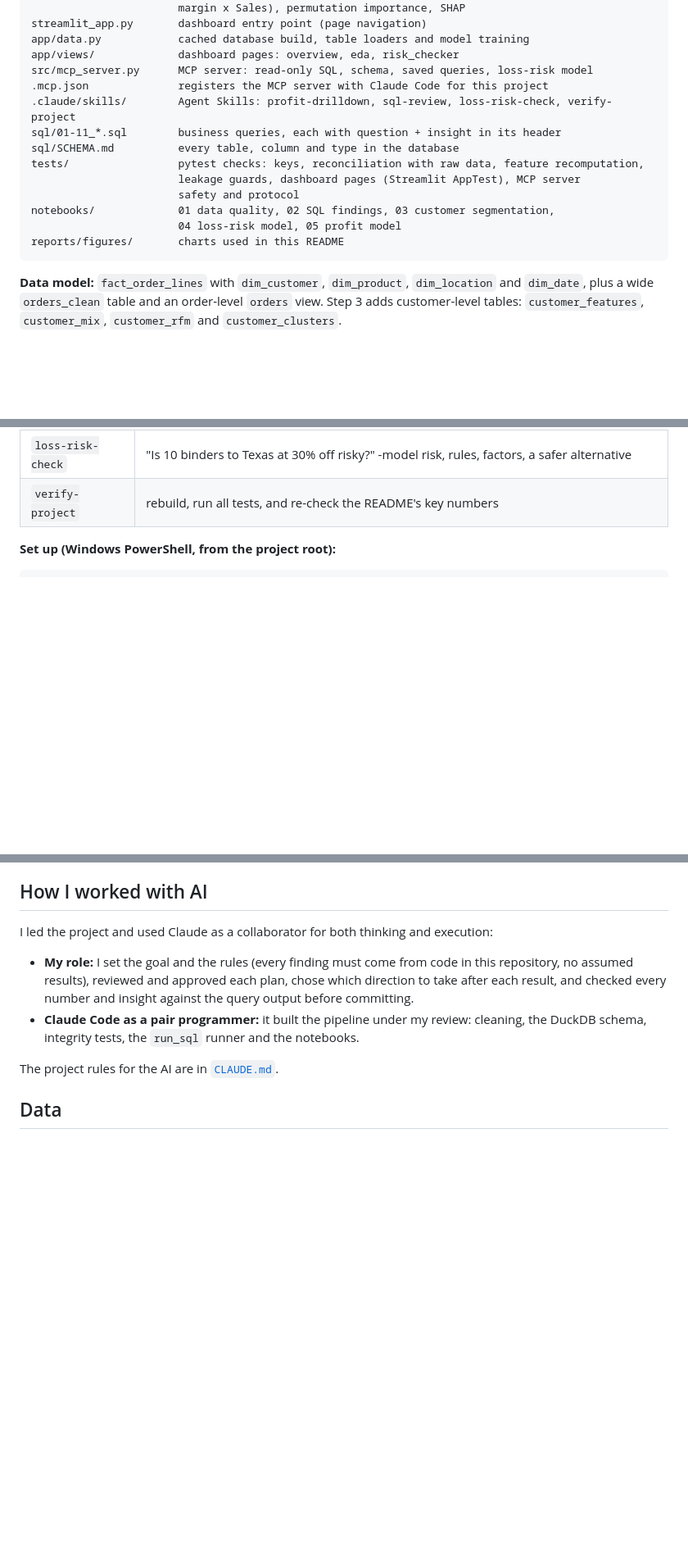
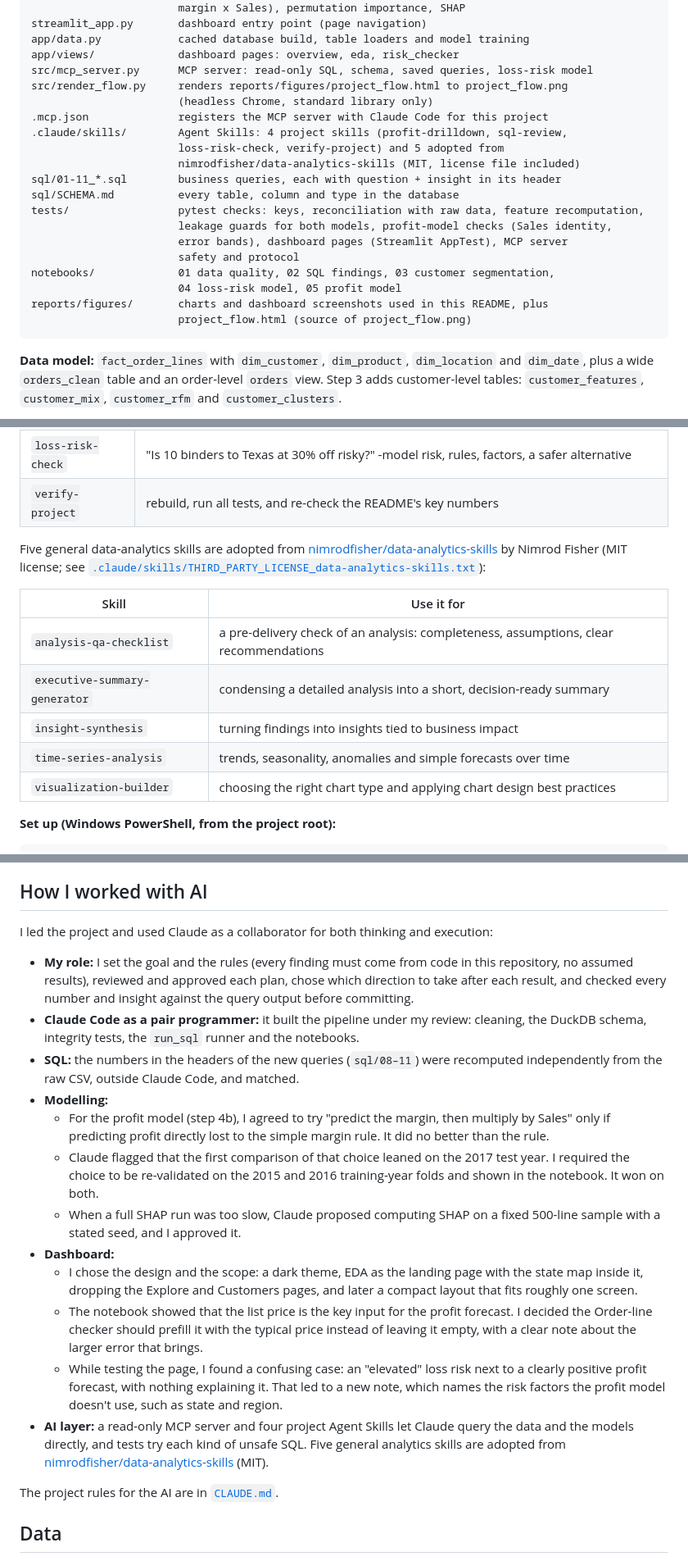
Before and after one commit to orelrubin2/superstore-profit-intelligence, a Markdown page: README.md, 3 parts joined by grey strips. Shown at 82% size. Rendered like a GitHub page; blank space fills up the shorter version.

````diff
--- a/README.md
+++ b/README.md
@@ -178,16 +184,22 @@ streamlit_app.py       dashboard entry point (page navigation)
 app/data.py            cached database build, table loaders and model training
 app/views/             dashboard pages: overview, eda, risk_checker
 src/mcp_server.py      MCP server: read-only SQL, schema, saved queries, loss-risk model
+src/render_flow.py     renders reports/figures/project_flow.html to project_flow.png
+                       (headless Chrome, standard library only)
 .mcp.json              registers the MCP server with Claude Code for this project
-.claude/skills/        Agent Skills: profit-drilldown, sql-review, loss-risk-check, verify-project
+.claude/skills/        Agent Skills: 4 project skills (profit-drilldown, sql-review,
+                       loss-risk-check, verify-project) and 5 adopted from
+                       nimrodfisher/data-analytics-skills (MIT, license file included)
 sql/01-11_*.sql        business queries, each with question + insight in its header
 sql/SCHEMA.md          every table, column and type in the database
 tests/                 pytest checks: keys, reconciliation with raw data, feature recomputation,
-                       leakage guards, dashboard pages (Streamlit AppTest), MCP server
+                       leakage guards for both models, profit-model checks (Sales identity,
+                       error bands), dashboard pages (Streamlit AppTest), MCP server
                        safety and protocol
 notebooks/             01 data quality, 02 SQL findings, 03 customer segmentation,
                        04 loss-risk model, 05 profit model
-reports/figures/       charts used in this README
+reports/figures/       charts and dashboard screenshots used in this README, plus
+                       project_flow.html (source of project_flow.png)
 ```
 
 **Data model:** `fact_order_lines` with `dim_customer`, `dim_product`, `dim_location` and
@@ -268,6 +281,19 @@ loads them automatically, or you can invoke them by name:
 | `sql-review` | review a `sql/*.sql` file: conventions, a live run, and a check of every number in its header |
 | `loss-risk-check` | "Is 10 binders to Texas at 30% off risky?" -model risk, rules, factors, a safer alternative |
 | `verify-project` | rebuild, run all tests, and re-check the README's key numbers |
+
+Five general data-analytics skills are adopted from
+[nimrodfisher/data-analytics-skills](https://github.com/nimrodfisher/data-analytics-skills)
+by Nimrod Fisher (MIT license; see
+[`.claude/skills/THIRD_PARTY_LICENSE_data-analytics-skills.txt`](.claude/skills/THIRD_PARTY_LICENSE_data-analytics-skills.txt)):
+
+| Skill | Use it for |
+|---|---|
+| `analysis-qa-checklist` | a pre-delivery check of an analysis: completeness, assumptions, clear recommendations |
+| `executive-summary-generator` | condensing a detailed analysis into a short, decision-ready summary |
+| `insight-synthesis` | turning findings into insights tied to business impact |
+| `time-series-analysis` | trends, seasonality, anomalies and simple forecasts over time |
+| `visualization-builder` | choosing the right chart type and applying chart design best practices |
 
 **Set up (Windows PowerShell, from the project root):**
 ```powershell
@@ -292,6 +318,32 @@ I led the project and used Claude as a collaborator for both thinking and execut
   against the query output before committing.
 - **Claude Code as a pair programmer:** it built the pipeline under my review:
   cleaning, the DuckDB schema, integrity tests, the `run_sql` runner and the notebooks.
+- **SQL:** the numbers in the headers of the new queries (`sql/08–11`) were recomputed
+  independently from the raw CSV, outside Claude Code, and matched.
+- **Modelling:**
+  - For the profit model (step 4b), I agreed to try "predict the margin, then multiply
+    by Sales" only if predicting profit directly lost to the simple margin rule. It did no
+    better than the rule.
+  - Claude flagged that the first comparison of that choice leaned on the 2017 test year.
+    I required the choice to be re-validated on the 2015 and 2016 training-year folds and
+    shown in the notebook. It won on both.
+  - When a full SHAP run was too slow, Claude proposed computing SHAP on a fixed 500-line
+    sample with a stated seed, and I approved it.
+- **Dashboard:**
+  - I chose the design and the scope: a dark theme, EDA as the landing page with the
+    state map inside it, dropping the Explore and Customers pages, and later a compact
+    layout that fits roughly one screen.
+  - The notebook showed that the list price is the key input for the profit forecast. I
+    decided the Order-line checker should prefill it with the typical price instead of
+    leaving it empty, with a clear note about the larger error that brings.
+  - While testing the page, I found a confusing case: an "elevated" loss risk next to a
+    clearly positive profit forecast, with nothing explaining it. That led to a new note,
+    which names the risk factors the profit model doesn't use, such as state and region.
+- **AI layer:** a read-only MCP server and four project Agent Skills let Claude query the
+  data and the models directly, and tests try each kind of unsafe SQL. Five general
+  analytics skills are adopted from
+  [nimrodfisher/data-analytics-skills](https://github.com/nimrodfisher/data-analytics-skills)
+  (MIT).
 
 The project rules for the AI are in [`CLAUDE.md`](CLAUDE.md).
 
````
Also changed, not shown: other parts of README.md (+14 -7 lines), reports/figures/dashboard_checker.png (added), reports/figures/dashboard_eda.png (added), reports/figures/project_flow.png, 5 other files.
